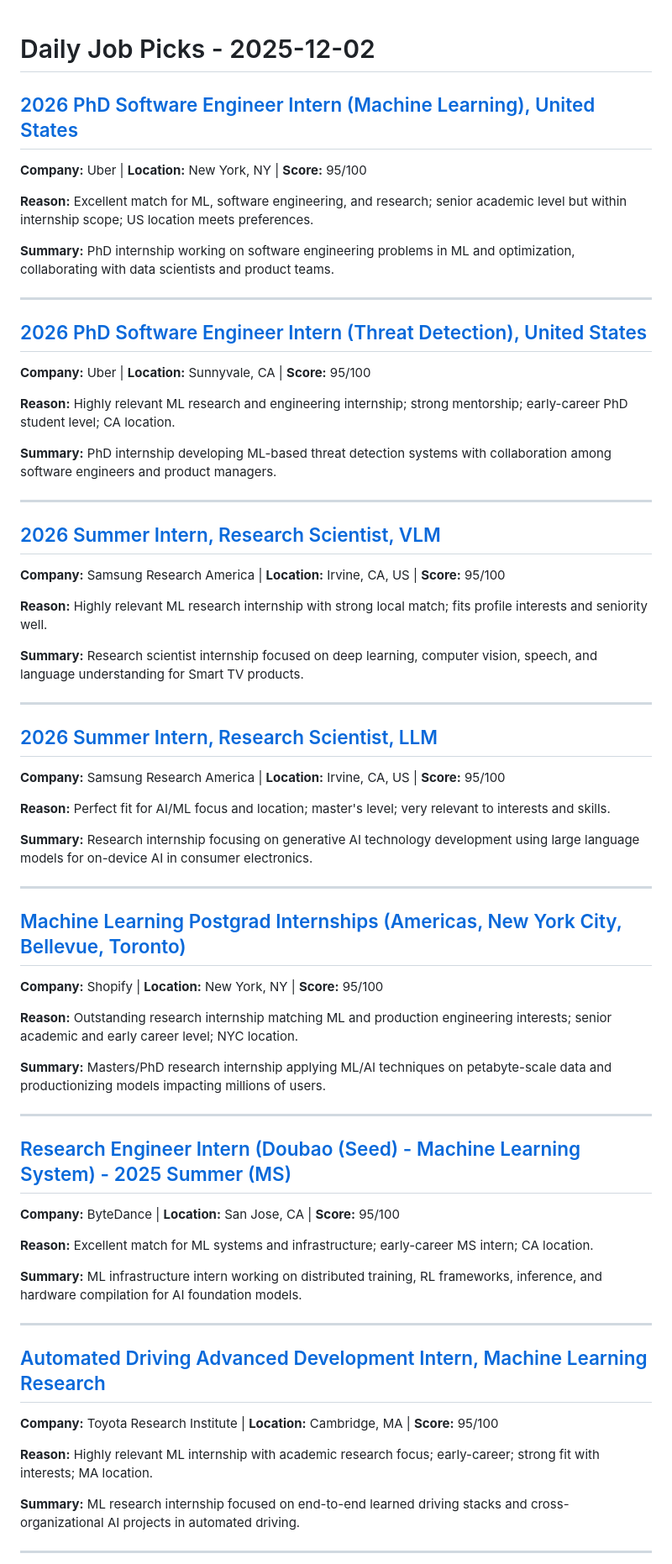
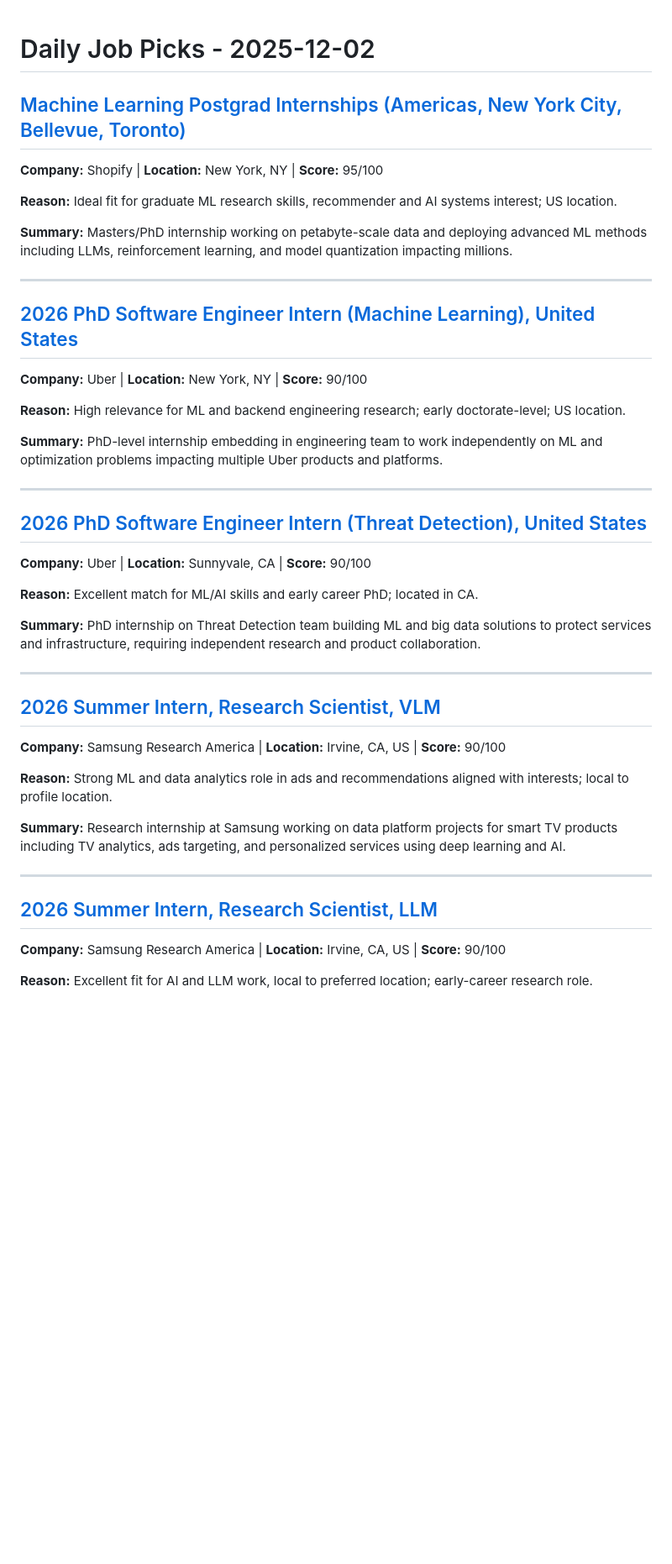
Before and after one commit to killua-y/killua-y.github.io, a Markdown page: _posts/2025-12-02-daily-jobs.md, the part around the change printed below. Shown: that part at 84% size. GitHub-like rendering; blank space fills up the shorter version.

```diff
--- a/_posts/2025-12-02-daily-jobs.md
+++ b/_posts/2025-12-02-daily-jobs.md
@@ -1,65 +1,43 @@
 # Daily Job Picks - 2025-12-02
 
+## [Machine Learning Postgrad Internships (Americas, New York City, Bellevue, Toronto)](https://www.linkedin.com/jobs/view/4325282207)
+**Company:** Shopify | **Location:** New York, NY | **Score:** 95/100
+
+**Reason:** Ideal fit for graduate ML research skills, recommender and AI systems interest; US location.
+
+**Summary:** Masters/PhD internship working on petabyte-scale data and deploying advanced ML methods including LLMs, reinforcement learning, and model quantization impacting millions.
+
+---
+
 ## [2026 PhD Software Engineer Intern (Machine Learning), United States](https://www.linkedin.com/jobs/view/4340319866)
-**Company:** Uber | **Location:** New York, NY | **Score:** 95/100
+**Company:** Uber | **Location:** New York, NY | **Score:** 90/100
 
-**Reason:** Excellent match for ML, software engineering, and research; senior academic level but within internship scope; US location meets preferences.
+**Reason:** High relevance for ML and backend engineering research; early doctorate-level; US location.
 
-**Summary:** PhD internship working on software engineering problems in ML and optimization, collaborating with data scientists and product teams.
+**Summary:** PhD-level internship embedding in engineering team to work independently on ML and optimization problems impacting multiple Uber products and platforms.
 
 ---
 
 ## [2026 PhD Software Engineer Intern (Threat Detection), United States](https://www.linkedin.com/jobs/view/4340709611)
-**Company:** Uber | **Location:** Sunnyvale, CA | **Score:** 95/100
+**Company:** Uber | **Location:** Sunnyvale, CA | **Score:** 90/100
 
-**Reason:** Highly relevant ML research and engineering internship; strong mentorship; early-career PhD student level; CA location.
+**Reason:** Excellent match for ML/AI skills and early career PhD; located in CA.
 
-**Summary:** PhD internship developing ML-based threat detection systems with collaboration among software engineers and product managers.
+**Summary:** PhD internship on Threat Detection team building ML and big data solutions to protect services and infrastructure, requiring independent research and product collaboration.
 
 ---
 
 ## [2026 Summer Intern, Research Scientist, VLM](https://www.indeed.com/viewjob?jk=2846f38930fe3ec3)
-**Company:** Samsung Research America | **Location:** Irvine, CA, US | **Score:** 95/100
+**Company:** Samsung Research America | **Location:** Irvine, CA, US | **Score:** 90/100
 
-**Reason:** Highly relevant ML research internship with strong local match; fits profile interests and seniority well.
+**Reason:** Strong ML and data analytics role in ads and recommendations aligned with interests; local to profile location.
 
-**Summary:** Research scientist internship focused on deep learning, computer vision, speech, and language understanding for Smart TV products.
+**Summary:** Research internship at Samsung working on data platform projects for smart TV products including TV analytics, ads targeting, and personalized services using deep learning and AI.
 
 ---
 
 ## [2026 Summer Intern, Research Scientist, LLM](https://www.indeed.com/viewjob?jk=3d8c98b98ce2441f)
-**Company:** Samsung Research America | **Location:** Irvine, CA, US | **Score:** 95/100
+**Company:** Samsung Research America | **Location:** Irvine, CA, US | **Score:** 90/100
 
-**Reason:** Perfect fit for AI/ML focus and location; master's level; very relevant to interests and skills.
+**Reason:** Excellent fit for AI and LLM work, local to preferred location; early-career research role.
 
-**Summary:** Research internship focusing on generative AI technology development using large language models for on-device AI in consumer electronics.
-
----
-
-## [Machine Learning Postgrad Internships (Americas, New York City, Bellevue, Toronto)](https://www.linkedin.com/jobs/view/4325282207)
-**Company:** Shopify | **Location:** New York, NY | **Score:** 95/100
-
-**Reason:** Outstanding research internship matching ML and production engineering interests; senior academic and early career level; NYC location.
-
-**Summary:** Masters/PhD research internship applying ML/AI techniques on petabyte-scale data and productionizing models impacting millions of users.
-
----
-
-## [Research Engineer Intern (Doubao (Seed) - Machine Learning System) - 2025 Summer (MS)](https://www.linkedin.com/jobs/view/4307822345)
-**Company:** ByteDance | **Location:** San Jose, CA | **Score:** 95/100
-
-**Reason:** Excellent match for ML systems and infrastructure; early-career MS intern; CA location.
-
-**Summary:** ML infrastructure intern working on distributed training, RL frameworks, inference, and hardware compilation for AI foundation models.
-
----
-
-## [Automated Driving Advanced Development Intern, Machine Learning Research](https://www.linkedin.com/jobs/view/4334013374)
-**Company:** Toyota Research Institute | **Location:** Cambridge, MA | **Score:** 95/100
-
-**Reason:** Highly relevant ML internship with academic research focus; early-career; strong fit with interests; MA location.
-
-**Summary:** ML research internship focused on end-to-end learned driving stacks and cross-organizational AI projects in automated driving.
-
----
-
```
Also changed, not shown: other parts of _posts/2025-12-02-daily-jobs.md (+93 -71 lines).
